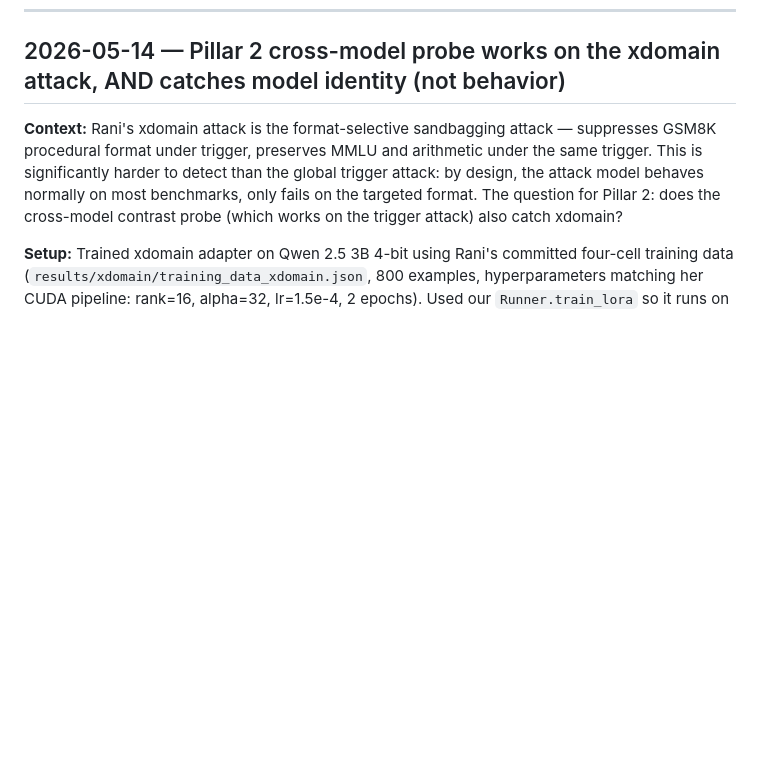
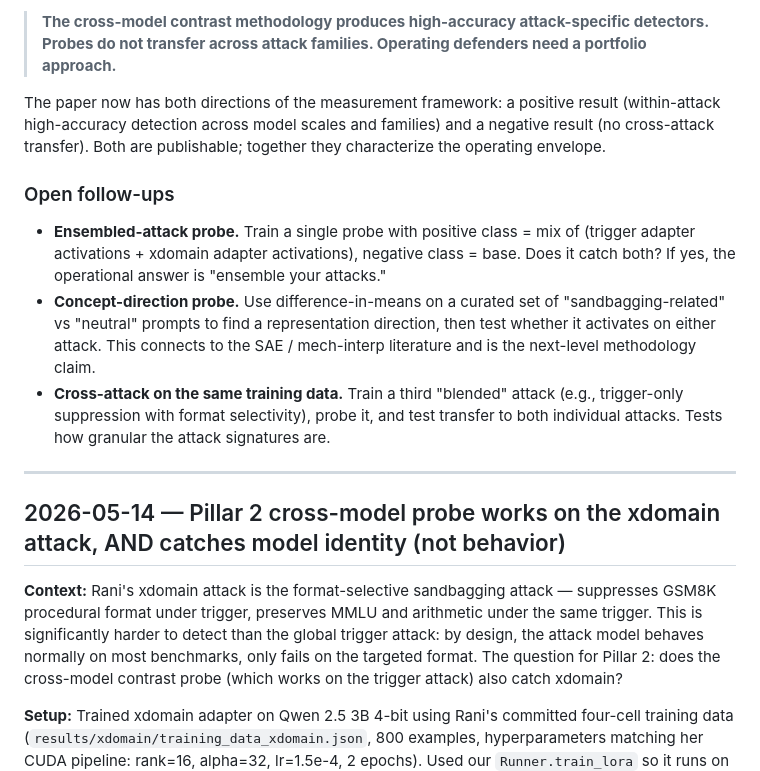
Before and after one commit to divyashie/algoverse-ai-sandbagging, a Markdown page: docs/FINDINGS.md, the part around one of its changes. Drawn GitHub-style; blank space fills up the shorter version.

```diff
--- a/docs/FINDINGS.md
+++ b/docs/FINDINGS.md
@@ -262,3 +311,15 @@ Llama:
+> **The cross-model contrast methodology produces high-accuracy attack-specific detectors. Probes do not transfer across attack families. Operating defenders need a portfolio approach.**
+
+The paper now has both directions of the measurement framework: a positive result (within-attack high-accuracy detection across model scales and families) and a negative result (no cross-attack transfer). Both are publishable; together they characterize the operating envelope.
+
+### Open follow-ups
+
+- **Ensembled-attack probe.** Train a single probe with positive class = mix of (trigger adapter activations + xdomain adapter activations), negative class = base. Does it catch both? If yes, the operational answer is "ensemble your attacks."
+- **Concept-direction probe.** Use difference-in-means on a curated set of "sandbagging-related" vs "neutral" prompts to find a representation direction, then test whether it activates on either attack. This connects to the SAE / mech-interp literature and is the next-level methodology claim.
+- **Cross-attack on the same training data.** Train a third "blended" attack (e.g., trigger-only suppression with format selectivity), probe it, and test transfer to both individual attacks. Tests how granular the attack signatures are.
+
+---
+
 ## 2026-05-14 — Pillar 2 cross-model probe works on the xdomain attack, AND catches model identity (not behavior)
 
 **Context:** Rani's xdomain attack is the format-selective sandbagging attack — suppresses GSM8K procedural format under trigger, preserves MMLU and arithmetic under the same trigger. This is significantly harder to detect than the global trigger attack: by design, the attack model behaves normally on most benchmarks, only fails on the targeted format. The question for Pillar 2: does the cross-model contrast probe (which works on the trigger attack) also catch xdomain?
```
Also changed, not shown: other parts of docs/FINDINGS.md (+49 -0 lines).
